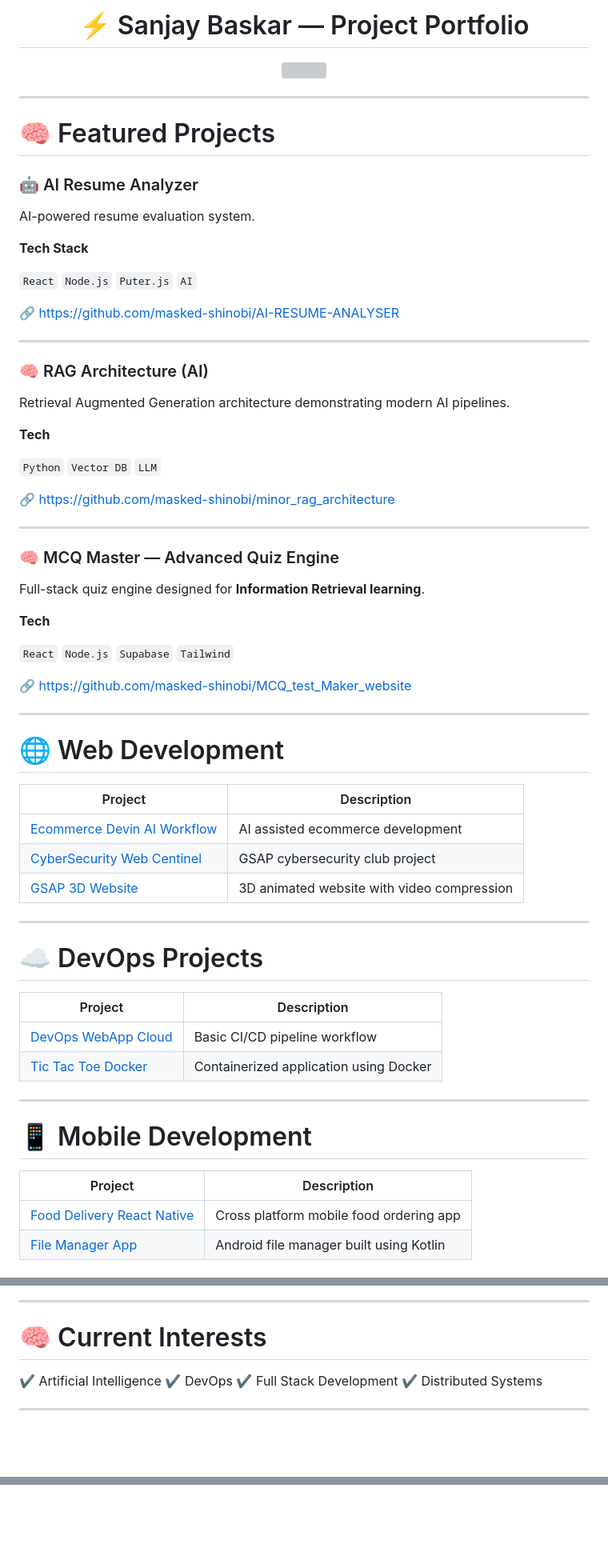
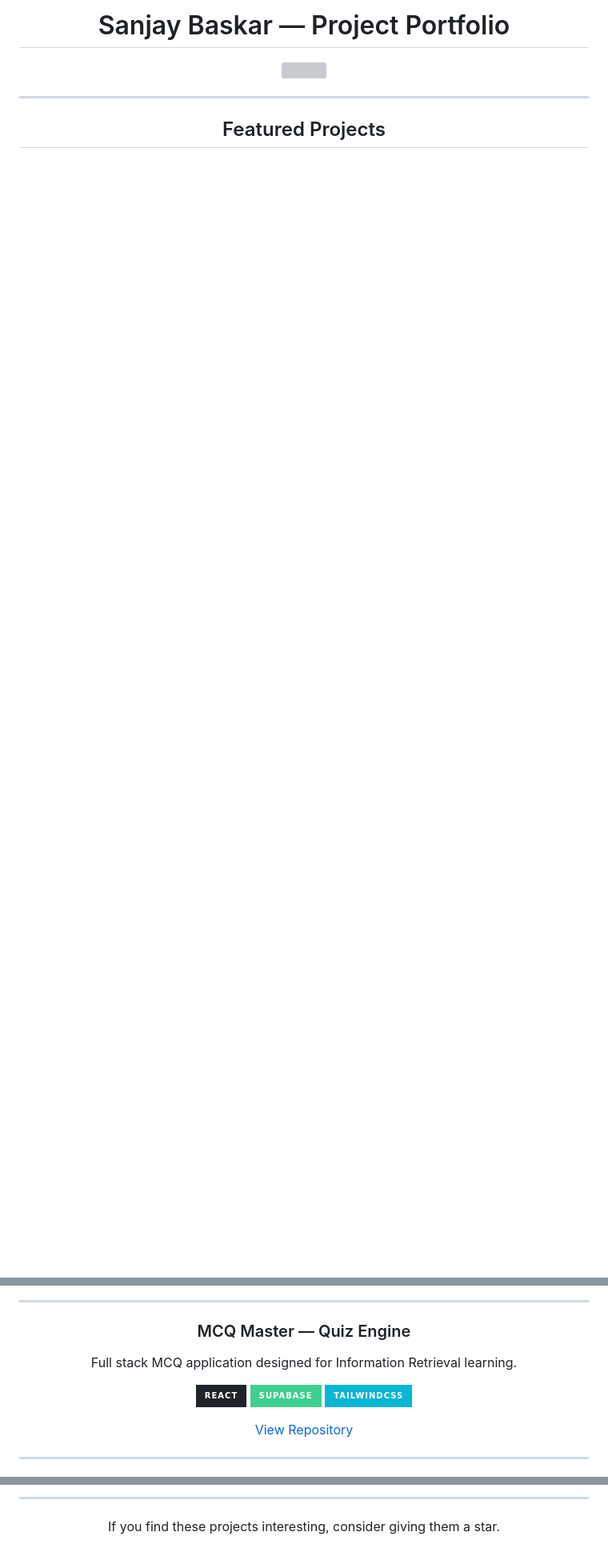
Before and after one commit to masked-shinobi/masked-shinobi, a Markdown page: README.md, 3 parts joined by grey strips. Shown at 80% size. Drawn GitHub-style; badges without logos; blank space fills up the shorter version; grey boxes are pictures that could not be loaded.

```diff
--- a/README.md
+++ b/README.md
@@ -1,4 +1,4 @@
 <div align="center">
 
-# ⚡ Sanjay Baskar — Project Portfolio
+# Sanjay Baskar — Project Portfolio
 
@@ -8,67 +8,7 @@
 
 ---
 
-# 🧠 Featured Projects
+<div align="center">
 
-### 🤖 AI Resume Analyzer
+## Featured Projects
 
-AI-powered resume evaluation system.
-
-**Tech Stack**
-
-`React` `Node.js` `Puter.js` `AI`
-
-🔗 https://github.com/masked-shinobi/AI-RESUME-ANALYSER
-
----
-
-### 🧠 RAG Architecture (AI)
-
-Retrieval Augmented Generation architecture demonstrating modern AI pipelines.
-
-**Tech**
-
-`Python` `Vector DB` `LLM`
-
-🔗 https://github.com/masked-shinobi/minor_rag_architecture
-
----
-
-### 🧠 MCQ Master — Advanced Quiz Engine
-
-Full-stack quiz engine designed for **Information Retrieval learning**.
-
-**Tech**
-
-`React` `Node.js` `Supabase` `Tailwind`
-
-🔗 https://github.com/masked-shinobi/MCQ_test_Maker_website
-
----
-
-# 🌐 Web Development
-
-| Project                                                                                      | Description                                |
-| -------------------------------------------------------------------------------------------- | ------------------------------------------ |
-| [Ecommerce Devin AI Workflow](https://github.com/masked-shinobi/Ecommerce-devin-ai-workflow) | AI assisted ecommerce development          |
-| [CyberSecurity Web Centinel](https://github.com/masked-shinobi/CyberSecurity_Web_Centinel)   | GSAP cybersecurity club project            |
-| [GSAP 3D Website](https://github.com/masked-shinobi/GSAP-website-3d)                         | 3D animated website with video compression |
-
----
-
-# ☁ DevOps Projects
-
-| Project                                                                      | Description                            |
-| ---------------------------------------------------------------------------- | -------------------------------------- |
-| [DevOps WebApp Cloud](https://github.com/masked-shinobi/devops_webapp_cloud) | Basic CI/CD pipeline workflow          |
-| [Tic Tac Toe Docker](https://github.com/masked-shinobi/Tic-Tac-Toe-Docker)   | Containerized application using Docker |
-
----
-
-# 📱 Mobile Development
-
-| Project                                                                                       | Description                             |
-| --------------------------------------------------------------------------------------------- | --------------------------------------- |
-| [Food Delivery React Native](https://github.com/masked-shinobi/Food-delivery-app-reactnative) | Cross platform mobile food ordering app |
-| [File Manager App](https://github.com/masked-shinobi/file-manager-app)                        | Android file manager built using Kotlin |
-
@@ -137,12 +45,19 @@ Full-stack quiz engine designed for **Information Retrieval learning**.
 
 ---
 
-# 🧠 Current Interests
+<div align="center">
 
-✔ Artificial Intelligence
-✔ DevOps
-✔ Full Stack Development
-✔ Distributed Systems
+### MCQ Master — Quiz Engine
+
+Full stack MCQ application designed for Information Retrieval learning.
+
+![React](https://img.shields.io/badge/React-20232A?style=for-the-badge\&logo=react)
+![Supabase](https://img.shields.io/badge/Supabase-3ECF8E?style=for-the-badge\&logo=supabase)
+![Tailwind](https://img.shields.io/badge/TailwindCSS-06B6D4?style=for-the-badge\&logo=tailwindcss)
+
+<a href="https://github.com/masked-shinobi/MCQ_test_Maker_website">View Repository</a>
+
+</div>
 
 ---
 
@@ -156,0 +194,9 @@ https://github.com/masked-shinobi
+</div>
+
+---
+
+<div align="center">
+
+If you find these projects interesting, consider giving them a star.
+
+</div>
```
Also changed, not shown: other parts of README.md (+144 -54 lines).
